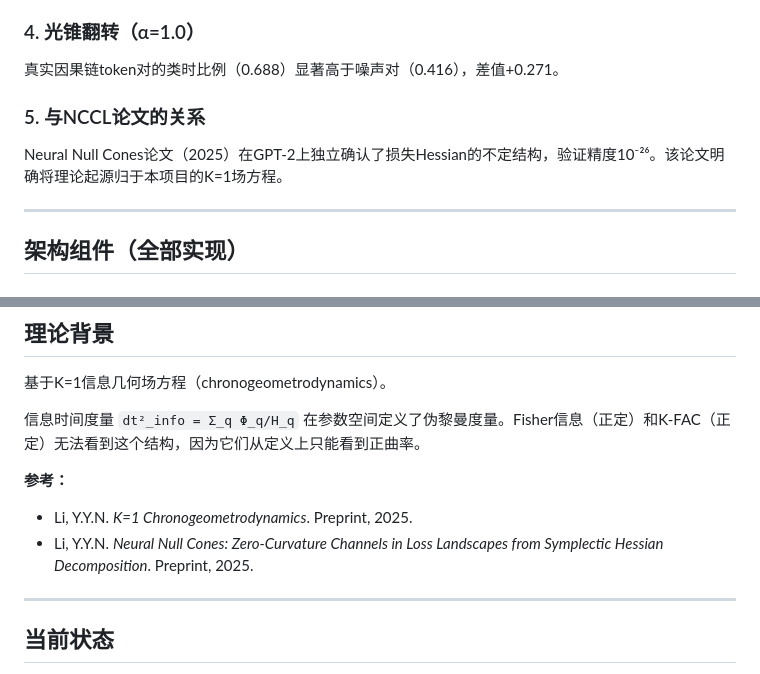
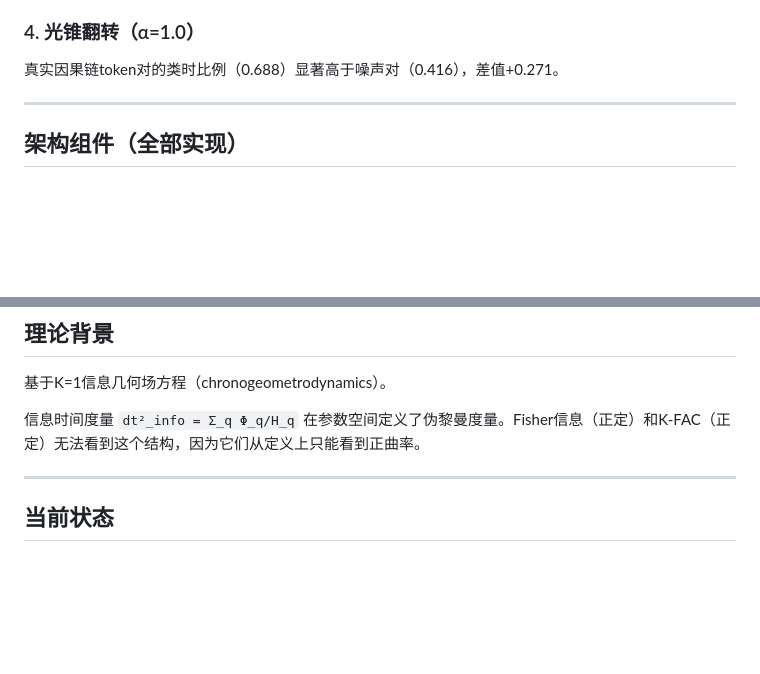
Before and after one commit to papasop/k-1, a Markdown page: README.md, 2 parts joined by grey strips. Rendered like a GitHub page; blank space fills up the shorter version.

Commit message:
Remove NCCL paper relationship and references
Removed sections discussing the relationship with NCCL paper and references to previous works.

```diff
--- a/README.md
+++ b/README.md
@@ -36,9 +36,6 @@ r(baseline, delta) ≈ -1.0
 
 ### 4. 光锥翻转（α=1.0）
 真实因果链token对的类时比例（0.688）显著高于噪声对（0.416），差值+0.271。
-
-### 5. 与NCCL论文的关系
-Neural Null Cones论文（2025）在GPT-2上独立确认了损失Hessian的不定结构，验证精度10⁻²⁶。该论文明确将理论起源归于本项目的K=1场方程。
 
 ---
 
@@ -163,9 +160,6 @@ lorentz_transformer.py    # 单文件完整实现（~1950行）
 
 信息时间度量 `dt²_info = Σ_q Φ_q/H_q` 在参数空间定义了伪黎曼度量。Fisher信息（正定）和K-FAC（正定）无法看到这个结构，因为它们从定义上只能看到正曲率。
 
-**参考：**
-- Li, Y.Y.N. *K=1 Chronogeometrodynamics*. Preprint, 2025.
-- Li, Y.Y.N. *Neural Null Cones: Zero-Curvature Channels in Loss Landscapes from Symplectic Hessian Decomposition*. Preprint, 2025.
 
 ---
 
```
